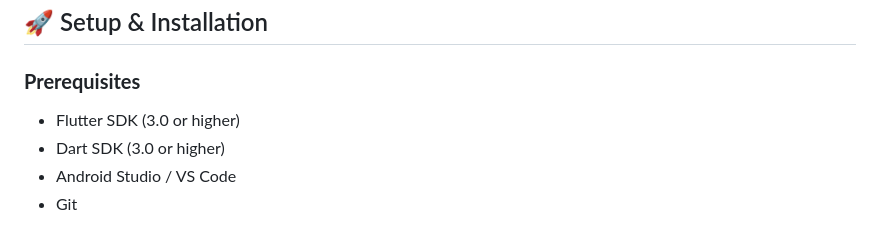
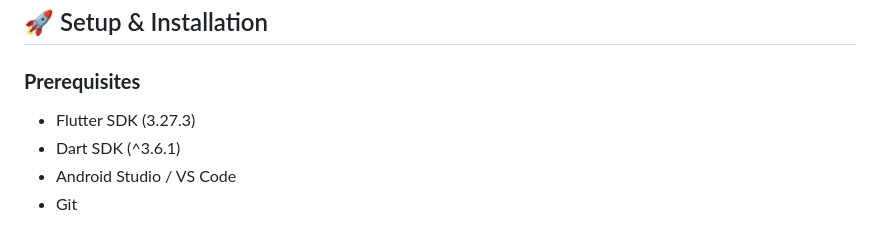
Before and after one commit to ka1395/Weather_app, a Markdown page: README.md, the part around the change printed below. Rendered like a GitHub page.

```diff
--- a/README.md
+++ b/README.md
@@ -114,8 +120,8 @@ HomeScreen → HomeCubit → HomeRepo →
 ## 🚀 Setup & Installation
 
 ### **Prerequisites**
-- Flutter SDK (3.0 or higher)
-- Dart SDK (3.0 or higher)
+- Flutter SDK (3.27.3)
+- Dart SDK (^3.6.1)
 - Android Studio / VS Code
 - Git
 
```
Also changed, not shown: other parts of README.md (+6 -0 lines).
